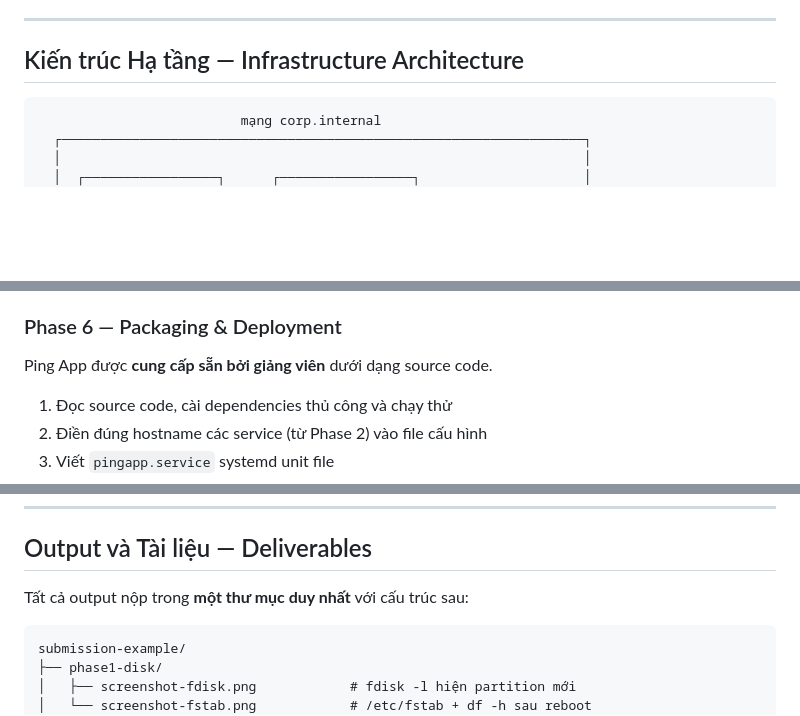
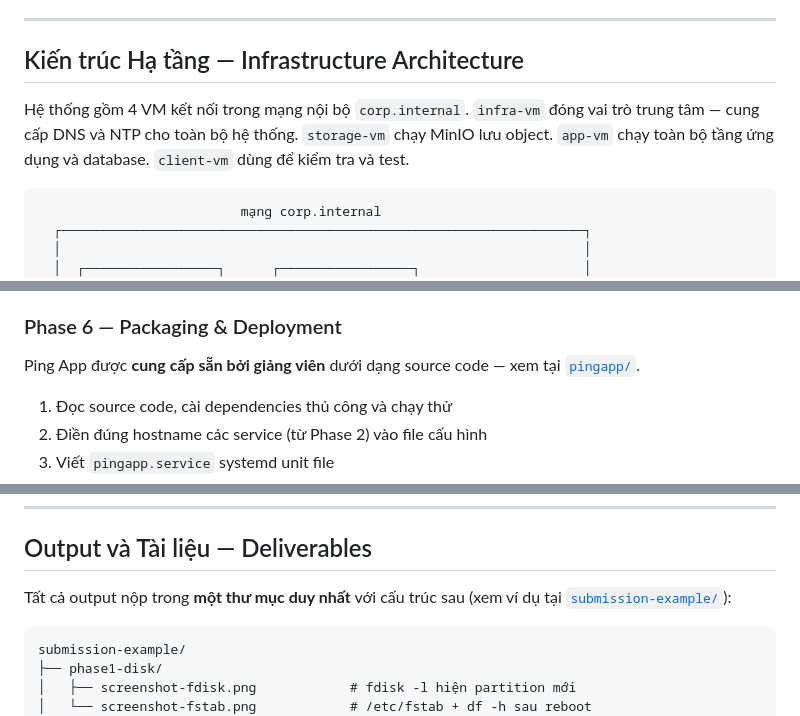
Before and after one commit to eveningcafe/mock-projects, a Markdown page: linux/README.md, 3 parts joined by grey strips. Rendered like a GitHub page; blank space fills up the shorter version.

Commit message:
Improve README: add context to architecture and advanced sections, add folder links

````diff
--- a/linux/README.md
+++ b/linux/README.md
@@ -7,6 +7,8 @@ Bạn là DevOps engineer duy nhất của một startup. Công ty chưa có gì
 ---
 
 ## Kiến trúc Hạ tầng — Infrastructure Architecture
+
+Hệ thống gồm 4 VM kết nối trong mạng nội bộ `corp.internal`. `infra-vm` đóng vai trò trung tâm — cung cấp DNS và NTP cho toàn bộ hệ thống. `storage-vm` chạy MinIO lưu object. `app-vm` chạy toàn bộ tầng ứng dụng và database. `client-vm` dùng để kiểm tra và test.
 
 ```
                           mạng corp.internal
@@ -227,7 +231,7 @@ Tất cả cài trên `app-vm`, data lưu trên partition từ Phase 1.
 
 ### Phase 6 — Packaging & Deployment
 
-Ping App được **cung cấp sẵn bởi giảng viên** dưới dạng source code.
+Ping App được **cung cấp sẵn bởi giảng viên** dưới dạng source code — xem tại [`pingapp/`](./pingapp).
 
 1. Đọc source code, cài dependencies thủ công và chạy thử
 2. Điền đúng hostname các service (từ Phase 2) vào file cấu hình
@@ -272,7 +276,7 @@ Mỗi kịch bản: chụp màn hình lúc lỗi → hệ thống vẫn chạy t
 
 ## Output và Tài liệu — Deliverables
 
-Tất cả output nộp trong **một thư mục duy nhất** với cấu trúc sau:
+Tất cả output nộp trong **một thư mục duy nhất** với cấu trúc sau (xem ví dụ tại [`submission-example/`](./submission-example)):
 
 ```
 submission-example/
````
Also changed, not shown: other parts of linux/README.md (+2 -0 lines).
